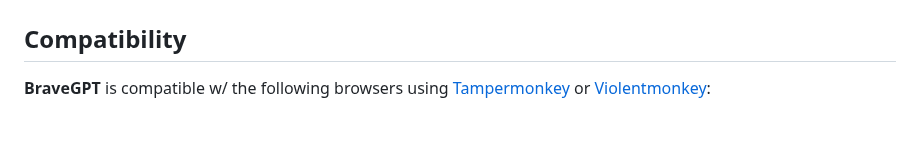
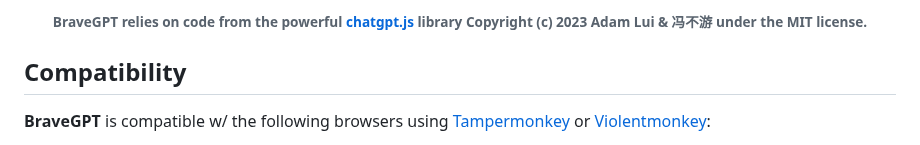
Before and after one commit to KudoAI/bravegpt, a Markdown page: greasemonkey/README.md, the part around one of its changes. Rendered like a GitHub page.

```diff
--- a/greasemonkey/README.md
+++ b/greasemonkey/README.md
@@ -40,3 +54,7 @@
+BraveGPT relies on code from the powerful [chatgpt.js](https://chatgptjs.org) library Copyright (c) 2023 Adam Lui & 冯不游 under the MIT license.
+
+</div>
+</h6>
 
 ## Compatibility
 
```
Also changed, not shown: other parts of greasemonkey/README.md (+14 -0 lines).
